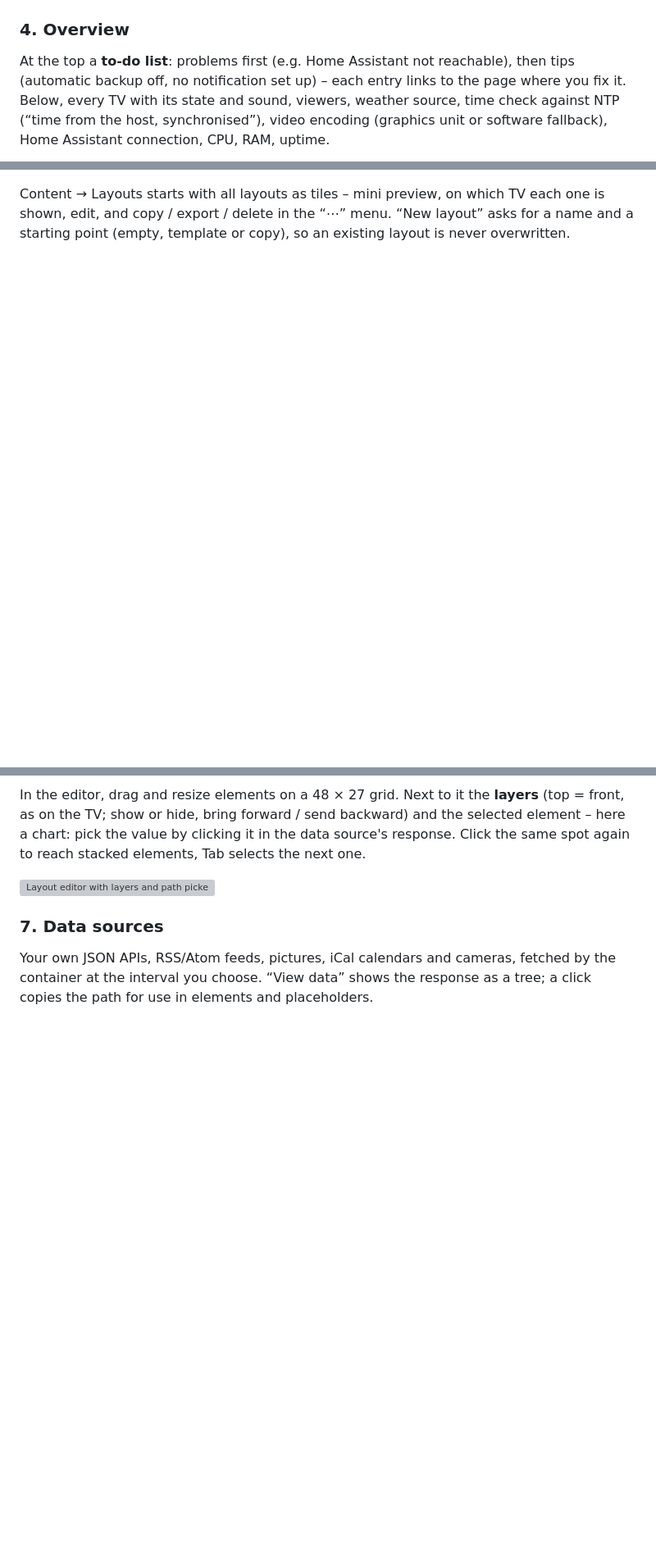
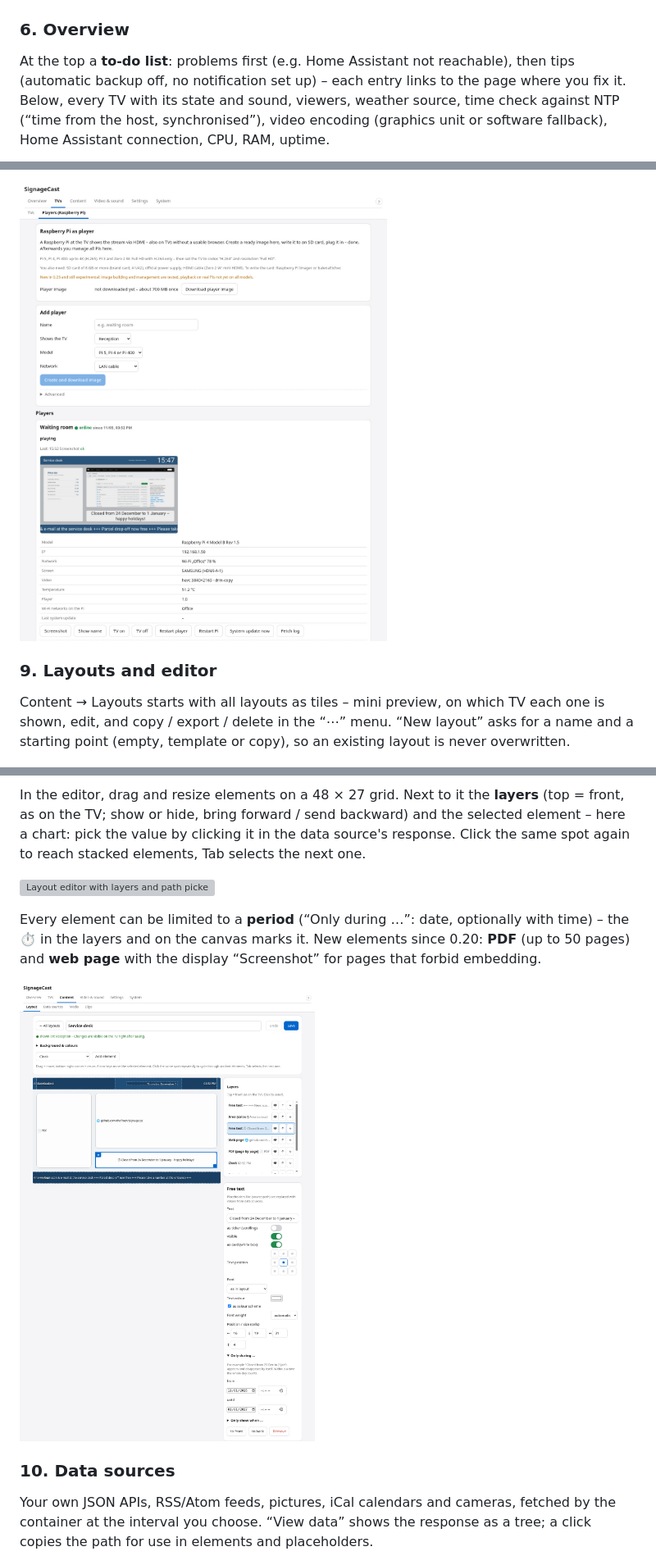
Before and after one commit to thefrozn/signagecast, a Markdown page: docs/TOUR.md, 3 parts joined by grey strips. Shown at 82% size. Drawn GitHub-style; pictures changed too: docs/tour/05b-players.jpg (added), docs/tour/06b-editor-period.jpg (added); blank space fills up the shorter version; grey boxes are pictures that could not be loaded.

```diff
--- a/docs/TOUR.md
+++ b/docs/TOUR.md
@@ -33,7 +46,7 @@ next to Cockpit's own pages. If your server already runs Cockpit, SignageCast in
 
 ![SignageCast as a menu entry in Cockpit](tour/03-cockpit.jpg)
 
-### 4. Overview
+### 6. Overview
 At the top a **to-do list**: problems first (e.g. Home Assistant not reachable), then tips (automatic backup off, no
 notification set up) – each entry links to the page where you fix it. Below, every TV with its state and sound, viewers, weather source, time check against NTP (“time from the host,
 synchronised”), video encoding (graphics unit or software fallback), Home Assistant connection, CPU, RAM, uptime.
@@ -50,3 +76,6 @@ original sound of the cams), volume, categories and video settings (4K/Full HD,
+![Players page with one Raspberry Pi](tour/05b-players.jpg)
+
+### 9. Layouts and editor
 Content → Layouts starts with all layouts as tiles – mini preview, on which TV each one is shown, edit, and copy /
 export / delete in the “⋯” menu. “New layout” asks for a name and a starting point (empty, template or copy), so an
 existing layout is never overwritten.
@@ -59,7 +88,13 @@ data source's response. Click the same spot again to reach stacked elements, Tab
 
 ![Layout editor with layers and path picker](tour/06-layout-editor.jpg)
 
-### 7. Data sources
+Every element can be limited to a **period** (“Only during …”: date, optionally with time) – the ⏱ in the layers and on
+the canvas marks it. New elements since 0.20: **PDF** (up to 50 pages) and **web page** with the display “Screenshot”
+for pages that forbid embedding.
+
+![Layout editor: text with a period](tour/06b-editor-period.jpg)
+
+### 10. Data sources
 Your own JSON APIs, RSS/Atom feeds, pictures, iCal calendars and cameras, fetched by the container at the interval you
 choose. “View data” shows the response as a tree; a click copies the path for use in elements and placeholders.
 
```
Also changed, not shown: other parts of docs/TOUR.md (+45 -17 lines), docs/tour/02a-tv-service-desk.jpg (added), docs/tour/02b-tv-emergency.jpg (added), docs/tour/05-tvs.jpg, docs/tour/05a-encoding.jpg (added).
